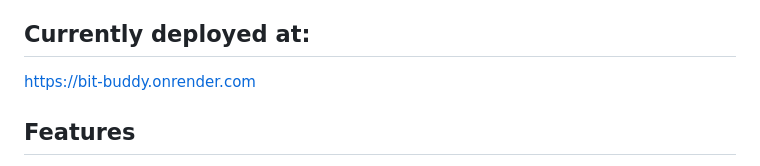
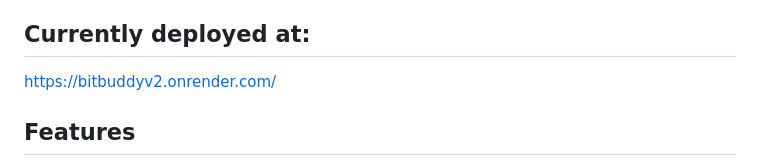
Before and after one commit to notAnotherAverageJoe/bit_buddy, a Markdown page: README.md, the part around the change. GitHub-like rendering.

```diff
--- a/README.md
+++ b/README.md
@@ -3,7 +3,7 @@
 BitBuddy is a cryptocurrency platform built with Flask that allows users to buy, sell, and stake cryptocurrencies, as well as providing access to real-time market data through external APIs.
 
 ## Currently deployed at:
-https://bit-buddy.onrender.com
+https://bitbuddyv2.onrender.com/
 
 ## Features
 
```
